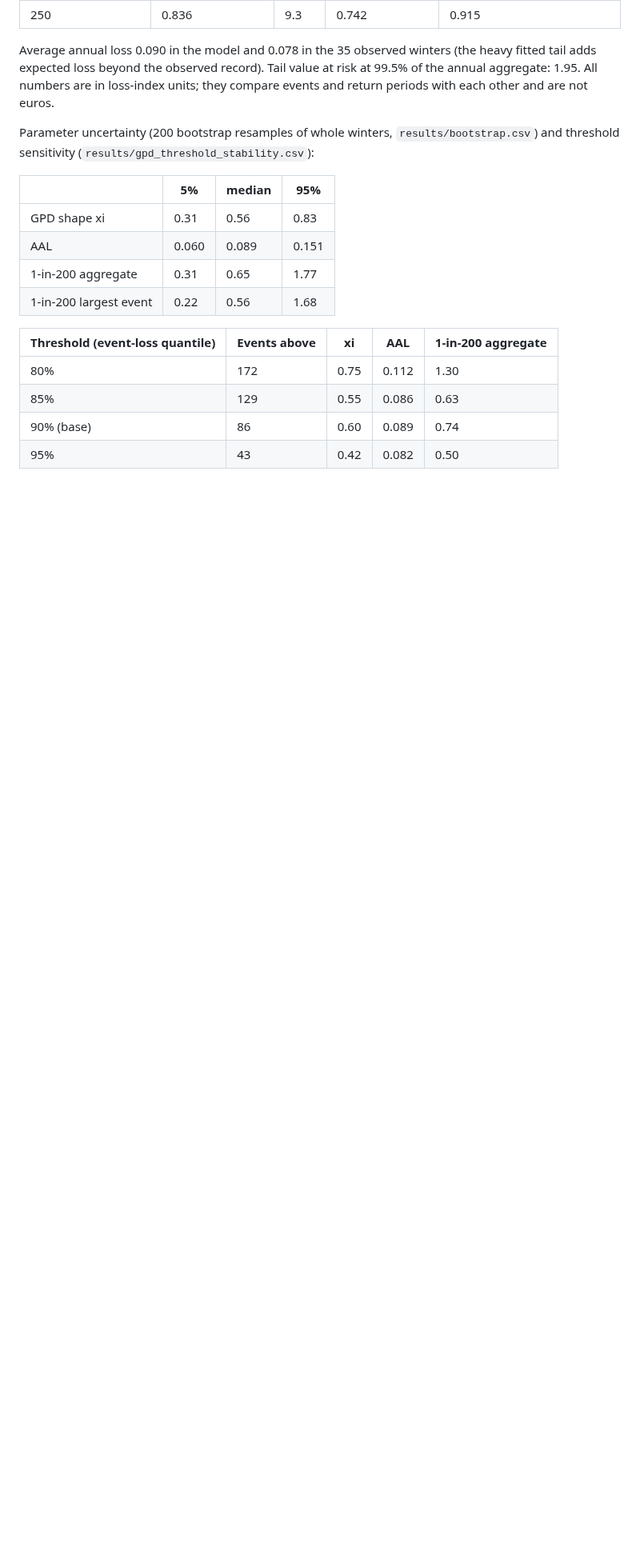
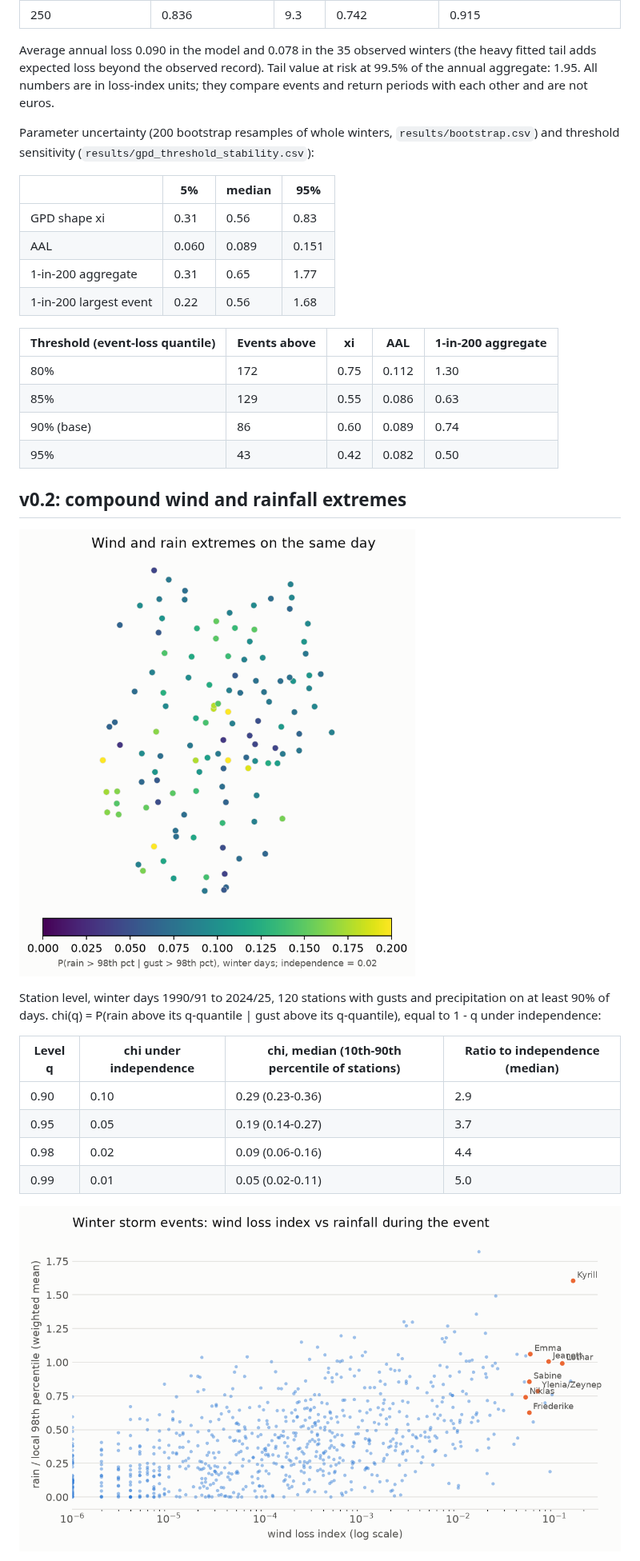
Before and after one commit to michaelserikov/de-windstorm-risk, a Markdown page: README.md, the part around one of its changes. Shown at 80% size. Drawn GitHub-style; pictures changed too: figures/compound_chi_map.png (added), figures/compound_events.png (added); blank space fills up the shorter version.

```diff
--- a/README.md
+++ b/README.md
@@ -61,3 +66,18 @@ Parameter uncertainty (200 bootstrap resamples of whole winters, `results/bootst
 | 90% (base) | 86 | 0.60 | 0.089 | 0.74 |
 | 95% | 43 | 0.42 | 0.082 | 0.50 |
 
+## v0.2: compound wind and rainfall extremes
+
+![Station co-occurrence](figures/compound_chi_map.png)
+
+Station level, winter days 1990/91 to 2024/25, 120 stations with gusts and precipitation on at least 90% of days. chi(q) = P(rain above its q-quantile | gust above its q-quantile), equal to 1 - q under independence:
+
+| Level q | chi under independence | chi, median (10th-90th percentile of stations) | Ratio to independence (median) |
+|---|---|---|---|
+| 0.90 | 0.10 | 0.29 (0.23-0.36) | 2.9 |
+| 0.95 | 0.05 | 0.19 (0.14-0.27) | 3.7 |
+| 0.98 | 0.02 | 0.09 (0.06-0.16) | 4.4 |
+| 0.99 | 0.01 | 0.05 (0.02-0.11) | 5.0 |
+
+![Events](figures/compound_events.png)
+
```
Also changed, not shown: other parts of README.md (+40 -4 lines), figures/compound_joint_return_periods.png (added), 12 other files.
